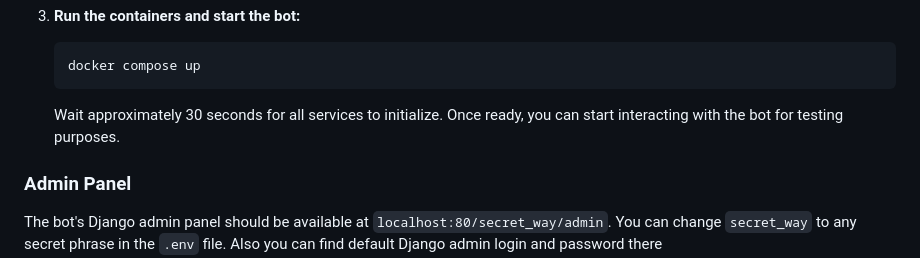
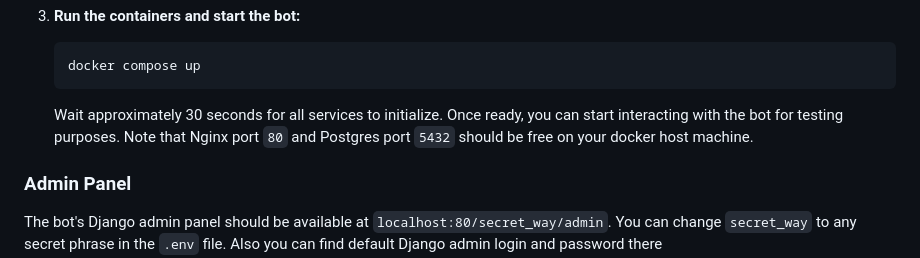
Before and after one commit to uxumax/access_telebot, a Markdown page: README.md, the part around the change. Drawn GitHub-style.

Commit message:
Note important info about docker host machine ports

````diff
--- a/README.md
+++ b/README.md
@@ -35,7 +35,7 @@ Ensure you have Docker Engine installed. If not, follow the installation guide [
    docker compose up
    ```
 
-   Wait approximately 30 seconds for all services to initialize. Once ready, you can start interacting with the bot for testing purposes.
+   Wait approximately 30 seconds for all services to initialize. Once ready, you can start interacting with the bot for testing purposes. Note that Nginx port `80` and Postgres port `5432` should be free on your docker host machine.
 
 ### Admin Panel
 
````
